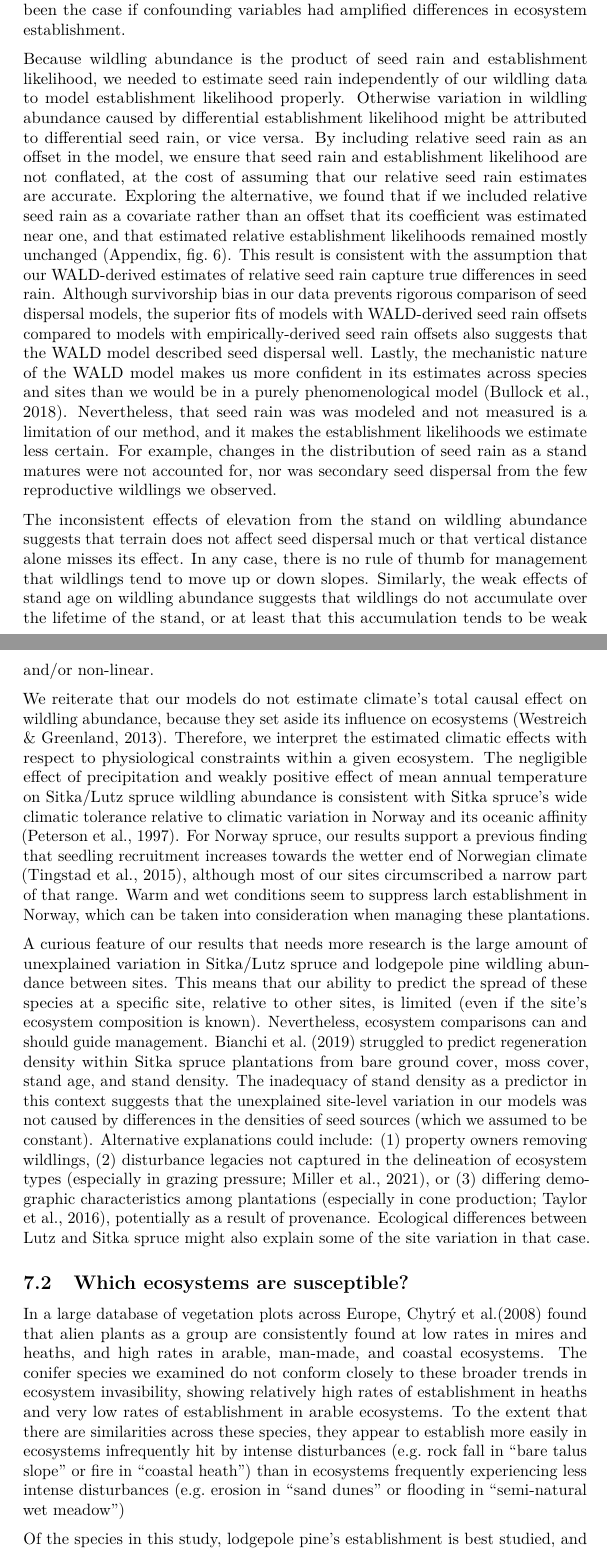
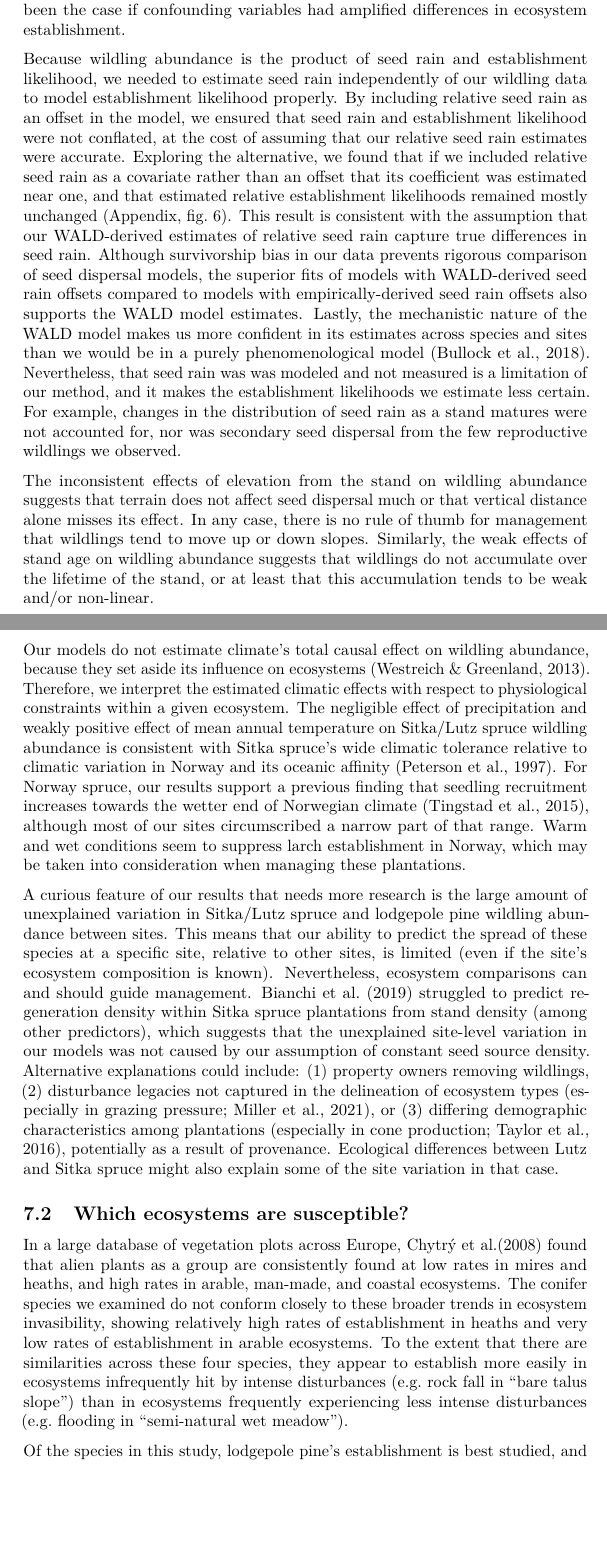
Before and after one commit to julienvollering/conifer-plantation-spread, a LaTeX document (ms/invasibility-ms.tex): two parts of pages 15 and 16 of 37, joined at a grey line, cut so that both start at the same text, the shorter picture padded with empty space. Compiled offline with pdfLaTeX.

Commit message:
7000 words

```diff
--- a/ms/invasibility-ms.tex
+++ b/ms/invasibility-ms.tex
@@ -391,11 +391,10 @@ The nonzero effects of hypothesized confounders (like seed rain, climate, and si
 Furthermore, variation in establishment likelihood was no smaller than variation in wildling densities, as might have been the case if confounding variables had amplified differences in ecosystem establishment.
 
 Because wildling abundance is the product of seed rain and establishment likelihood, we needed to estimate seed rain independently of our wildling data to model establishment likelihood properly.
-Otherwise variation in wildling abundance caused by differential establishment likelihood might be attributed to differential seed rain, or vice versa.
-By including relative seed rain as an offset in the model, we ensure that seed rain and establishment likelihood are not conflated, at the cost of assuming that our relative seed rain estimates are accurate.
+By including relative seed rain as an offset in the model, we ensured that seed rain and establishment likelihood were not conflated, at the cost of assuming that our relative seed rain estimates were accurate.
 Exploring the alternative, we found that if we included relative seed rain as a covariate rather than an offset that its coefficient was estimated near one, and that estimated relative establishment likelihoods remained mostly unchanged (Appendix, fig.~\ref{fig:establishment-sensitivity}).
 This result is consistent with the assumption that our WALD-derived estimates of relative seed rain capture true differences in seed rain.
-Although survivorship bias in our data prevents rigorous comparison of seed dispersal models, the superior fits of models with WALD-derived seed rain offsets compared to models with empirically-derived seed rain offsets also suggests that the WALD model described seed dispersal well.
+Although survivorship bias in our data prevents rigorous comparison of seed dispersal models, the superior fits of models with WALD-derived seed rain offsets compared to models with empirically-derived seed rain offsets also supports the WALD model estimates.
 Lastly, the mechanistic nature of the WALD model makes us more confident in its estimates across species and sites than we would be in a purely phenomenological model (Bullock et al., \protect\hyperlink{ref-bullockAllDispersalFunctions2018}{2018}).
 Nevertheless, that seed rain was was modeled and not measured is a limitation of our method, and it makes the establishment likelihoods we estimate less certain.
 For example, changes in the distribution of seed rain as a stand matures were not accounted for, nor was secondary seed dispersal from the few reproductive wildlings we observed.
@@ -404,17 +403,16 @@ The inconsistent effects of elevation from the stand on wildling abundance sugge
 In any case, there is no rule of thumb for management that wildlings tend to move up or down slopes.
 Similarly, the weak effects of stand age on wildling abundance suggests that wildlings do not accumulate over the lifetime of the stand, or at least that this accumulation tends to be weak and/or non-linear.
 
-We reiterate that our models do not estimate climate's total causal effect on wildling abundance, because they set aside its influence on ecosystems (Westreich \& Greenland, \protect\hyperlink{ref-westreichTableFallacyPresenting2013}{2013}).
+Our models do not estimate climate's total causal effect on wildling abundance, because they set aside its influence on ecosystems (Westreich \& Greenland, \protect\hyperlink{ref-westreichTableFallacyPresenting2013}{2013}).
 Therefore, we interpret the estimated climatic effects with respect to physiological constraints within a given ecosystem.
 The negligible effect of precipitation and weakly positive effect of mean annual temperature on Sitka/Lutz spruce wildling abundance is consistent with Sitka spruce's wide climatic tolerance relative to climatic variation in Norway and its oceanic affinity (Peterson et al., \protect\hyperlink{ref-petersonEcologyManagementSitka1997}{1997}).
 For Norway spruce, our results support a previous finding that seedling recruitment increases towards the wetter end of Norwegian climate (Tingstad et al., \protect\hyperlink{ref-tingstadTemperaturePrecipitationBiotic2015}{2015}), although most of our sites circumscribed a narrow part of that range.
-Warm and wet conditions seem to suppress larch establishment in Norway, which can be taken into consideration when managing these plantations.
+Warm and wet conditions seem to suppress larch establishment in Norway, which may be taken into consideration when managing these plantations.
 
 A curious feature of our results that needs more research is the large amount of unexplained variation in Sitka/Lutz spruce and lodgepole pine wildling abundance between sites.
 This means that our ability to predict the spread of these species at a specific site, relative to other sites, is limited (even if the site's ecosystem composition is known).
 Nevertheless, ecosystem comparisons can and should guide management.
-Bianchi et al.~(\protect\hyperlink{ref-bianchiMethodsPredictingSitka2019}{2019}) struggled to predict regeneration density within Sitka spruce plantations from bare ground cover, moss cover, stand age, and stand density.
-The inadequacy of stand density as a predictor in this context suggests that the unexplained site-level variation in our models was not caused by differences in the densities of seed sources (which we assumed to be constant).
+Bianchi et al.~(\protect\hyperlink{ref-bianchiMethodsPredictingSitka2019}{2019}) struggled to predict regeneration density within Sitka spruce plantations from stand density (among other predictors), which suggests that the unexplained site-level variation in our models was not caused by our assumption of constant seed source density.
 Alternative explanations could include: (1) property owners removing wildlings, (2) disturbance legacies not captured in the delineation of ecosystem types (especially in grazing pressure; Miller et al., \protect\hyperlink{ref-millerHowDisturbanceHistory2021}{2021}), or (3) differing demographic characteristics among plantations (especially in cone production; Taylor et al., \protect\hyperlink{ref-taylorDriversPlantInvasion2016}{2016}), potentially as a result of provenance.
 Ecological differences between Lutz and Sitka spruce might also explain some of the site variation in that case.
 
@@ -423,7 +421,7 @@ Ecological differences between Lutz and Sitka spruce might also explain some of
 
 In a large database of vegetation plots across Europe, Chytrý et al.(\protect\hyperlink{ref-chytryHabitatInvasionsAlien2008}{2008}) found that alien plants as a group are consistently found at low rates in mires and heaths, and high rates in arable, man-made, and coastal ecosystems.
 The conifer species we examined do not conform closely to these broader trends in ecosystem invasibility, showing relatively high rates of establishment in heaths and very low rates of establishment in arable ecosystems.
-To the extent that there are similarities across these species, they appear to establish more easily in ecosystems infrequently hit by intense disturbances (e.g.~rock fall in ``bare talus slope'' or fire in ``coastal heath'') than in ecosystems frequently experiencing less intense disturbances (e.g.~erosion in ``sand dunes'' or flooding in ``semi-natural wet meadow'')
+To the extent that there are similarities across these four species, they appear to establish more easily in ecosystems infrequently hit by intense disturbances (e.g.~rock fall in ``bare talus slope'') than in ecosystems frequently experiencing less intense disturbances (e.g.~flooding in ``semi-natural wet meadow'').
 
 Of the species in this study, lodgepole pine's establishment is best studied, and our results are consistent with this literature.
 ``Bare rock'' harbors very few competitors and showed highest lodgepole pine establishment of all ecosystems (Despain, \protect\hyperlink{ref-despainDispersalEcologyLodgepole2001}{2001}), and ecosystems with canopy cover generally showed low establishment (Langdon et al., \protect\hyperlink{ref-langdonPinusContortaInvasion2010}{2010}; Taylor et al., \protect\hyperlink{ref-taylorDriversPlantInvasion2016}{2016}).
```
Also changed, not shown: ms/tables/modelcomp.csv (+2 -2 lines), ms/invasibility-ms.tex (22 more changed lines), 3 other files.
